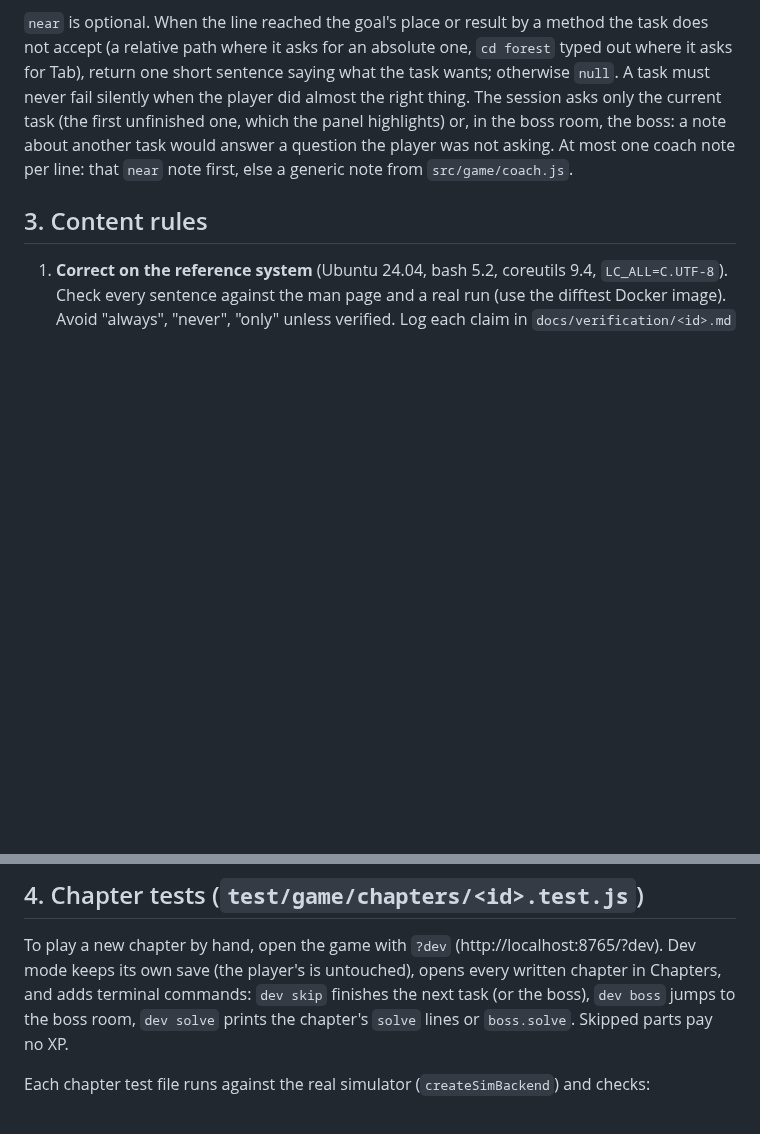
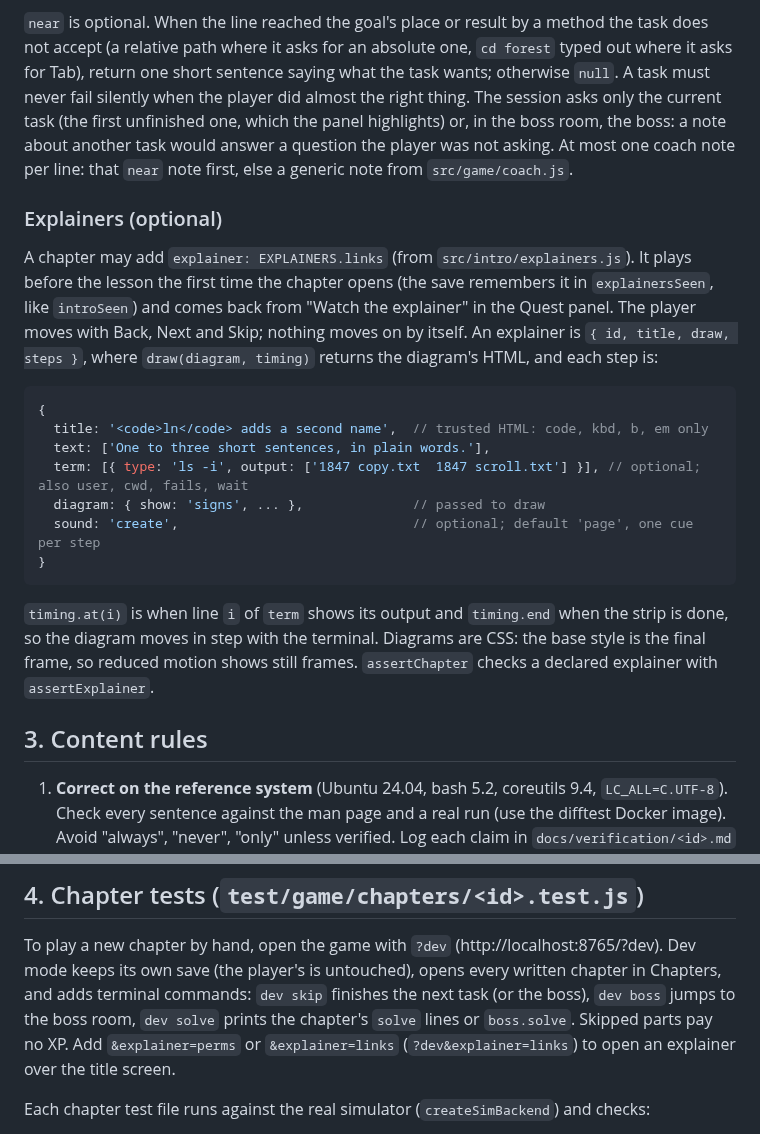
Before and after one commit to Janet16180/shellcraft, a Markdown page: AUTHORING.md, 2 parts joined by grey strips. Rendered like a GitHub page; blank space fills up the shorter version.

Commit message:
Document the chapter explainer format and how to open one in dev mode

````diff
--- a/AUTHORING.md
+++ b/AUTHORING.md
@@ -103,6 +103,30 @@ fail silently when the player did almost the right thing. The session asks only
 another task would answer a question the player was not asking. At most one coach note per line:
 that `near` note first, else a generic note from `src/game/coach.js`.
 
+### Explainers (optional)
+
+A chapter may add `explainer: EXPLAINERS.links` (from `src/intro/explainers.js`). It plays before
+the lesson the first time the chapter opens (the save remembers it in `explainersSeen`, like
+`introSeen`) and comes back from "Watch the explainer" in the Quest panel. The player moves with
+Back, Next and Skip; nothing moves on by itself. An explainer is
+`{ id, title, draw, steps }`, where `draw(diagram, timing)` returns the diagram's HTML, and each
+step is:
+
+```js
+{
+  title: '<code>ln</code> adds a second name',  // trusted HTML: code, kbd, b, em only
+  text: ['One to three short sentences, in plain words.'],
+  term: [{ type: 'ls -i', output: ['1847 copy.txt  1847 scroll.txt'] }], // optional; also user, cwd, fails, wait
+  diagram: { show: 'signs', ... },              // passed to draw
+  sound: 'create',                              // optional; default 'page', one cue per step
+}
+```
+
+`timing.at(i)` is when line `i` of `term` shows its output and `timing.end` when the strip is done,
+so the diagram moves in step with the terminal. Diagrams are CSS: the base style is the final
+frame, so reduced motion shows still frames. `assertChapter` checks a declared explainer with
+`assertExplainer`.
+
 ## 3. Content rules
 
 1. **Correct on the reference system** (Ubuntu 24.04, bash 5.2, coreutils 9.4, `LC_ALL=C.UTF-8`).
@@ -156,7 +180,9 @@ that `near` note first, else a generic note from `src/game/coach.js`.
 To play a new chapter by hand, open the game with `?dev` (http://localhost:8765/?dev). Dev mode keeps
 its own save (the player's is untouched), opens every written chapter in Chapters, and adds terminal
 commands: `dev skip` finishes the next task (or the boss), `dev boss` jumps to the boss room, `dev
-solve` prints the chapter's `solve` lines or `boss.solve`. Skipped parts pay no XP.
+solve` prints the chapter's `solve` lines or `boss.solve`. Skipped parts pay no XP. Add
+`&explainer=perms` or `&explainer=links` (`?dev&explainer=links`) to open an explainer over the
+title screen.
 
 Each chapter test file runs against the real simulator (`createSimBackend`) and checks:
 1. The module passes the shared contract check (`assertChapter` from `test/helpers/`).
````
